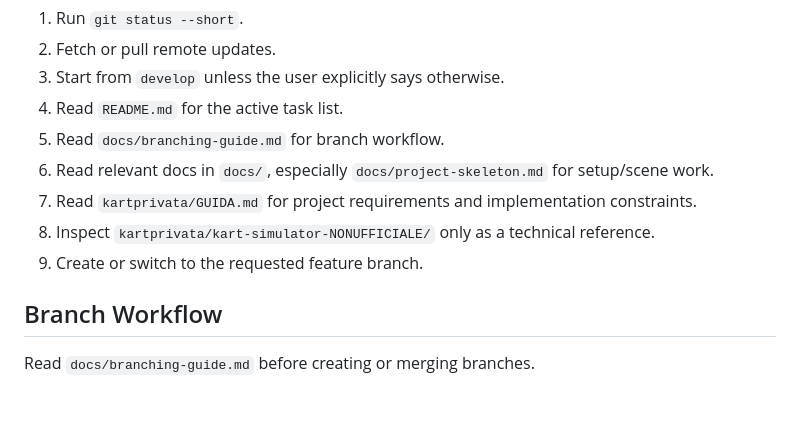
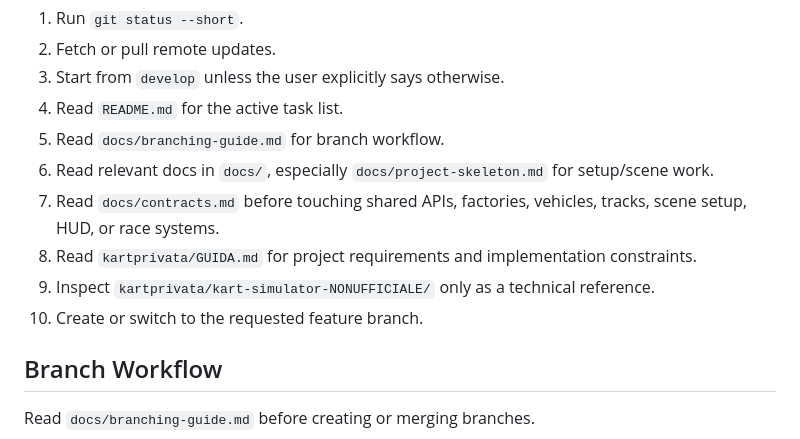
Before and after one commit to SapienzaInteractiveGraphicsCourse/final-project-arancin, a Markdown page: AGENTS.md, the part around the change. Drawn GitHub-style; blank space fills up the shorter version.

Commit message:
document shared feature contracts

```diff
--- a/AGENTS.md
+++ b/AGENTS.md
@@ -40,9 +40,10 @@ Before making changes:
 4. Read `README.md` for the active task list.
 5. Read `docs/branching-guide.md` for branch workflow.
 6. Read relevant docs in `docs/`, especially `docs/project-skeleton.md` for setup/scene work.
-7. Read `kartprivata/GUIDA.md` for project requirements and implementation constraints.
-8. Inspect `kartprivata/kart-simulator-NONUFFICIALE/` only as a technical reference.
-9. Create or switch to the requested feature branch.
+7. Read `docs/contracts.md` before touching shared APIs, factories, vehicles, tracks, scene setup, HUD, or race systems.
+8. Read `kartprivata/GUIDA.md` for project requirements and implementation constraints.
+9. Inspect `kartprivata/kart-simulator-NONUFFICIALE/` only as a technical reference.
+10. Create or switch to the requested feature branch.
 
 ## Branch Workflow
 
```
Also changed, not shown: README.md (+1 -1 lines), docs/contracts.md (added, +131 -0 lines).
